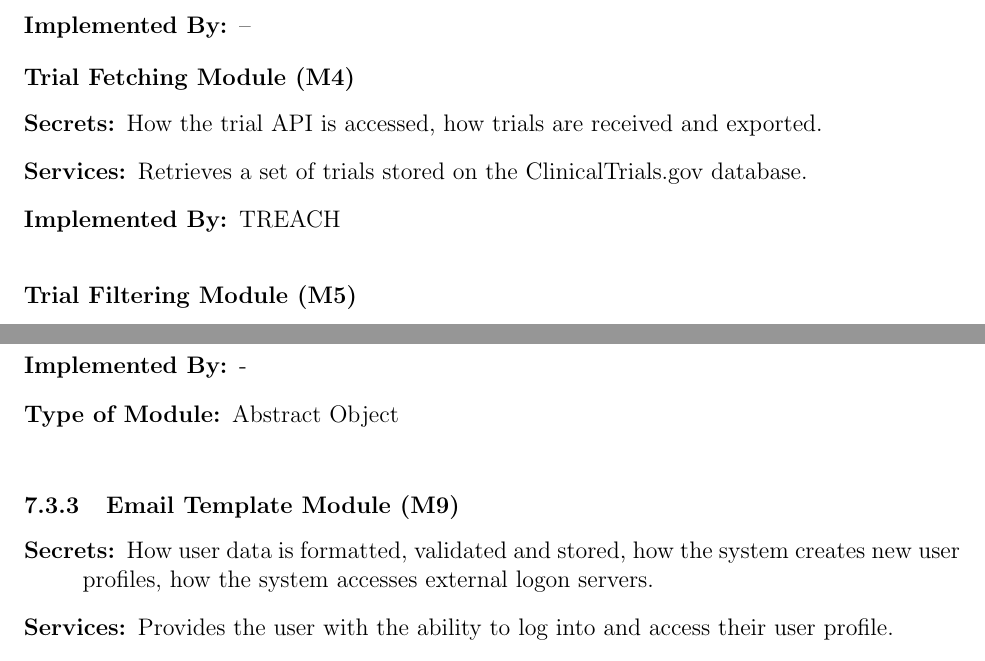
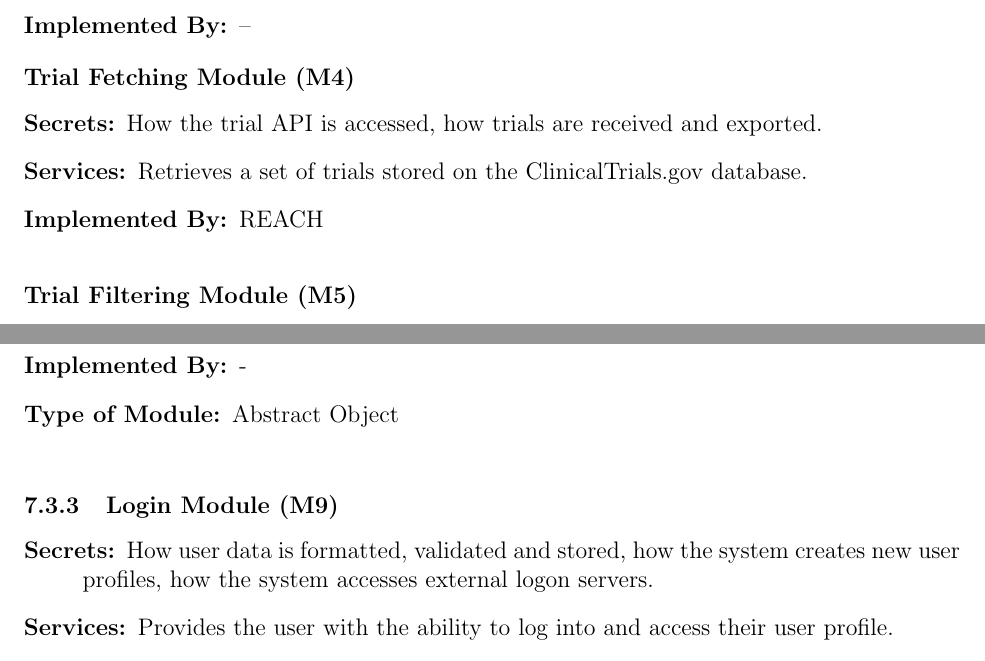
Before and after one commit to davimang/REACH, a LaTeX document (docs/Design/SoftArchitecture/MG.tex): two parts of pages 10 and 11 of 15, joined at a grey line, cut so that both start at the same text. Compiled offline with pdfLaTeX.

Commit message:
Fix typos

```diff
--- a/docs/Design/SoftArchitecture/MG.tex
+++ b/docs/Design/SoftArchitecture/MG.tex
@@ -318,7 +318,7 @@ to be implemented.
 \begin{description}
   \item[Secrets:] How the trial API is accessed, how trials are received and exported.
   \item[Services:] Retrieves a set of trials stored on the ClinicalTrials.gov database.
-  \item[Implemented By:] TREACH \\
+  \item[Implemented By:] REACH \\
 \end{description}
 
 \noindent \textbf{Trial Filtering Module (M5)}
@@ -363,7 +363,7 @@ to be implemented.
 \item[Type of Module:] Abstract Object \\
 \end{description}
 
-\subsubsection{Email Template Module (M9)}
+\subsubsection{Login Module (M9)}
 \begin{description}
 \item[Secrets:] How user data is formatted, validated and stored, how the system creates new user profiles, how the system accesses external logon servers.
 \item[Services:] Provides the user with the ability to log into and access their user profile.
```
Also changed, not shown: docs/Design/SoftArchitecture/MG.pdf.
